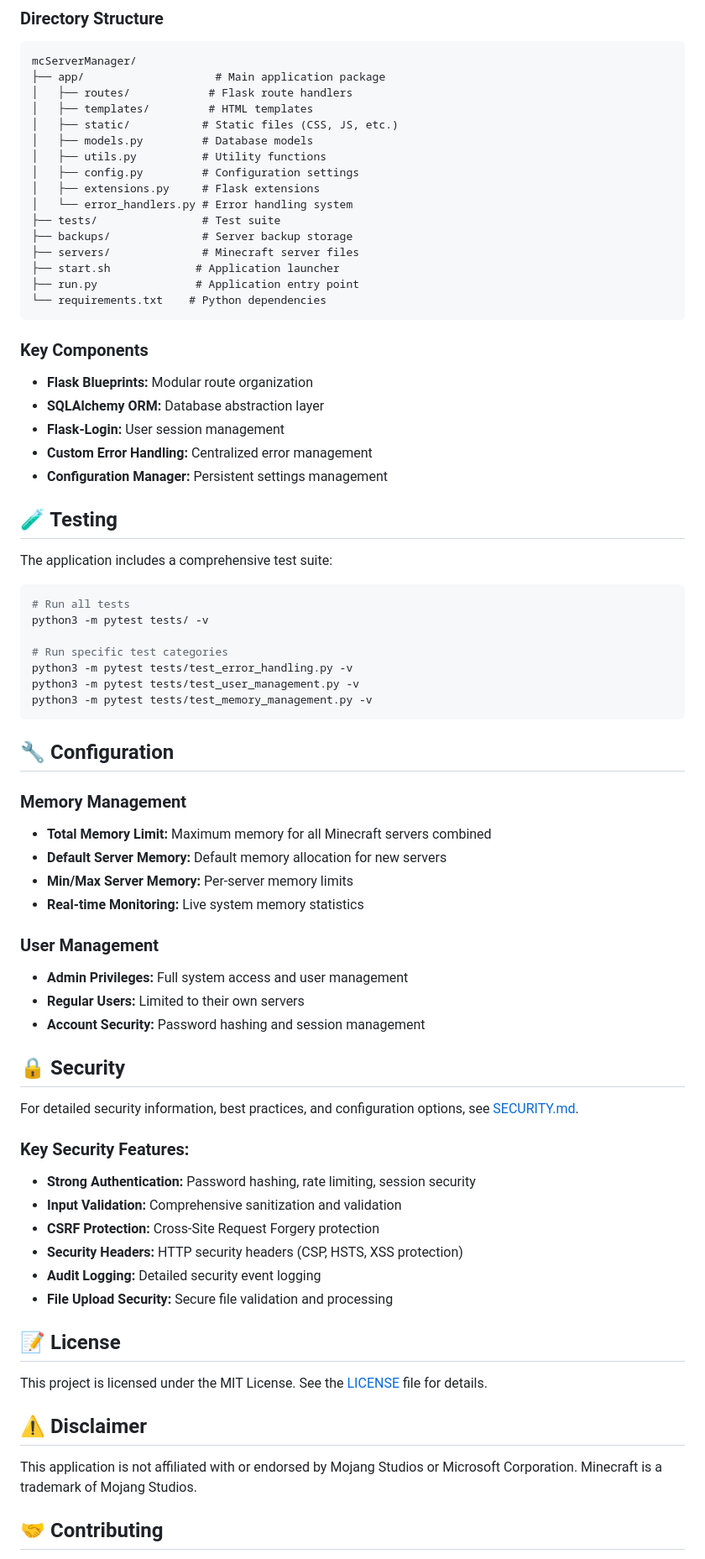
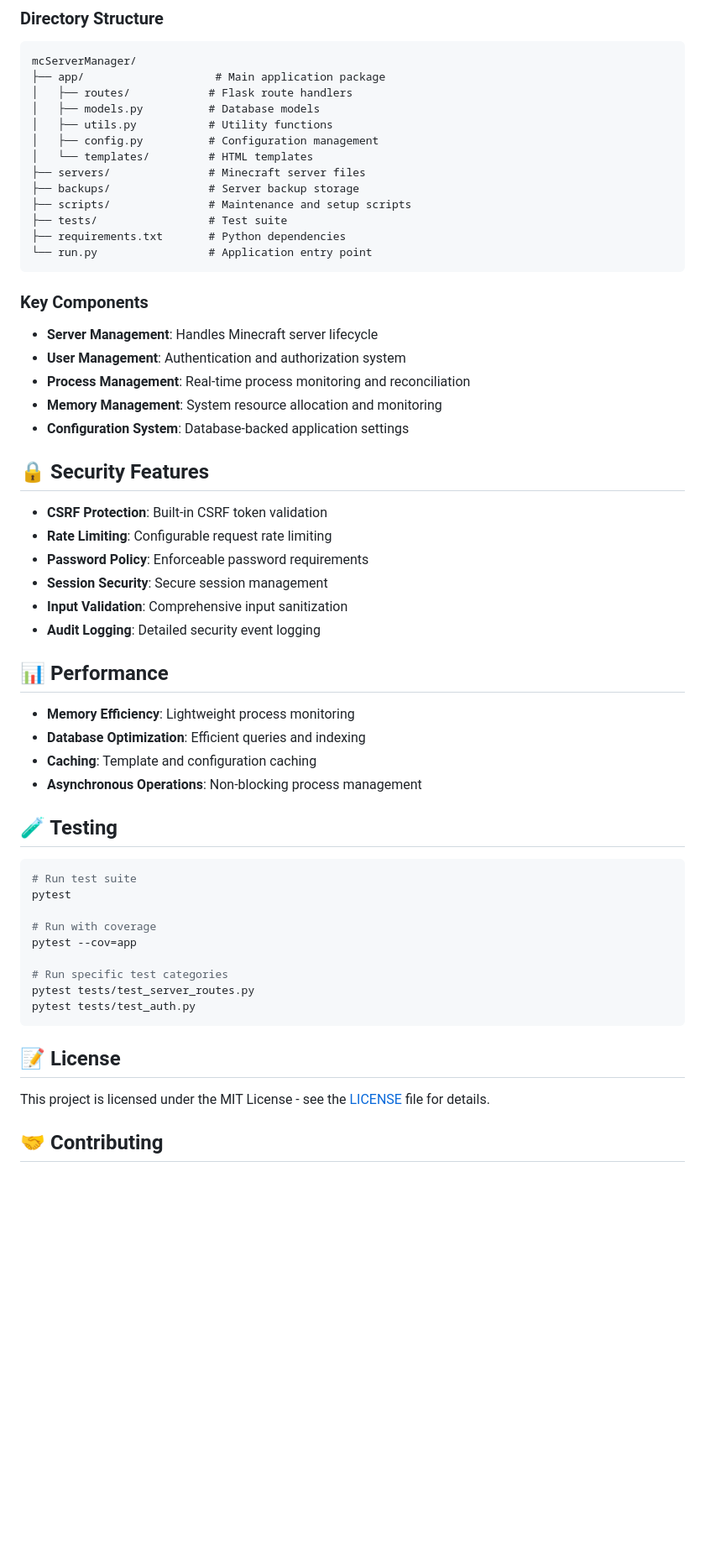
Before and after one commit to zjgordon/mcServerManager, a Markdown page: README.md, the part around one of its changes. Shown at 84% size. GitHub-like rendering; blank space fills up the shorter version.

````diff
--- a/README.md
+++ b/README.md
@@ -132,74 +162,58 @@ The `start.sh` script will:
 mcServerManager/
 ├── app/                    # Main application package
 │   ├── routes/            # Flask route handlers
-│   ├── templates/         # HTML templates
-│   ├── static/           # Static files (CSS, JS, etc.)
-│   ├── models.py         # Database models
-│   ├── utils.py          # Utility functions
-│   ├── config.py         # Configuration settings
-│   ├── extensions.py     # Flask extensions
-│   └── error_handlers.py # Error handling system
-├── tests/                # Test suite
-├── backups/              # Server backup storage
-├── servers/              # Minecraft server files
-├── start.sh             # Application launcher
-├── run.py               # Application entry point
-└── requirements.txt    # Python dependencies
+│   ├── models.py          # Database models
+│   ├── utils.py           # Utility functions
+│   ├── config.py          # Configuration management
+│   └── templates/         # HTML templates
+├── servers/               # Minecraft server files
+├── backups/               # Server backup storage
+├── scripts/               # Maintenance and setup scripts
+├── tests/                 # Test suite
+├── requirements.txt       # Python dependencies
+└── run.py                 # Application entry point
 ```
 
 ### Key Components
-- **Flask Blueprints:** Modular route organization
-- **SQLAlchemy ORM:** Database abstraction layer
-- **Flask-Login:** User session management
-- **Custom Error Handling:** Centralized error management
-- **Configuration Manager:** Persistent settings management
+- **Server Management**: Handles Minecraft server lifecycle
+- **User Management**: Authentication and authorization system
+- **Process Management**: Real-time process monitoring and reconciliation
+- **Memory Management**: System resource allocation and monitoring
+- **Configuration System**: Database-backed application settings
+
+## 🔒 Security Features
+
+- **CSRF Protection**: Built-in CSRF token validation
+- **Rate Limiting**: Configurable request rate limiting
+- **Password Policy**: Enforceable password requirements
+- **Session Security**: Secure session management
+- **Input Validation**: Comprehensive input sanitization
+- **Audit Logging**: Detailed security event logging
+
+## 📊 Performance
+
+- **Memory Efficiency**: Lightweight process monitoring
+- **Database Optimization**: Efficient queries and indexing
+- **Caching**: Template and configuration caching
+- **Asynchronous Operations**: Non-blocking process management
 
 ## 🧪 Testing
 
-The application includes a comprehensive test suite:
+```bash
+# Run test suite
+pytest
 
-```bash
-# Run all tests
-python3 -m pytest tests/ -v
+# Run with coverage
+pytest --cov=app
 
 # Run specific test categories
-python3 -m pytest tests/test_error_handling.py -v
-python3 -m pytest tests/test_user_management.py -v
-python3 -m pytest tests/test_memory_management.py -v
+pytest tests/test_server_routes.py
+pytest tests/test_auth.py
 ```
-
-## 🔧 Configuration
-
-### Memory Management
-- **Total Memory Limit:** Maximum memory for all Minecraft servers combined
-- **Default Server Memory:** Default memory allocation for new servers
-- **Min/Max Server Memory:** Per-server memory limits
-- **Real-time Monitoring:** Live system memory statistics
-
-### User Management
-- **Admin Privileges:** Full system access and user management
-- **Regular Users:** Limited to their own servers
-- **Account Security:** Password hashing and session management
-
-## 🔒 Security
-
-For detailed security information, best practices, and configuration options, see [SECURITY.md](SECURITY.md).
-
-### Key Security Features:
-- **Strong Authentication:** Password hashing, rate limiting, session security
-- **Input Validation:** Comprehensive sanitization and validation
-- **CSRF Protection:** Cross-Site Request Forgery protection
-- **Security Headers:** HTTP security headers (CSP, HSTS, XSS protection)
-- **Audit Logging:** Detailed security event logging
-- **File Upload Security:** Secure file validation and processing
 
 ## 📝 License
 
-This project is licensed under the MIT License. See the [LICENSE](LICENSE) file for details.
-
-## ⚠️ Disclaimer
-
-This application is not affiliated with or endorsed by Mojang Studios or Microsoft Corporation. Minecraft is a trademark of Mojang Studios.
+This project is licensed under the MIT License - see the [LICENSE](LICENSE) file for details.
 
 ## 🤝 Contributing
 
````
Also changed, not shown: other parts of README.md (+128 -95 lines).
